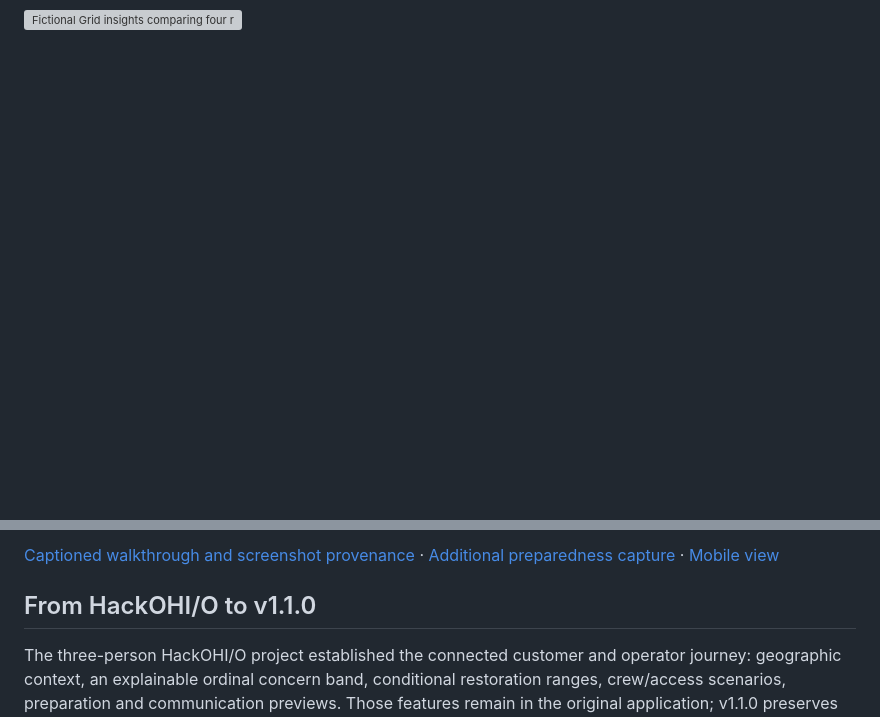
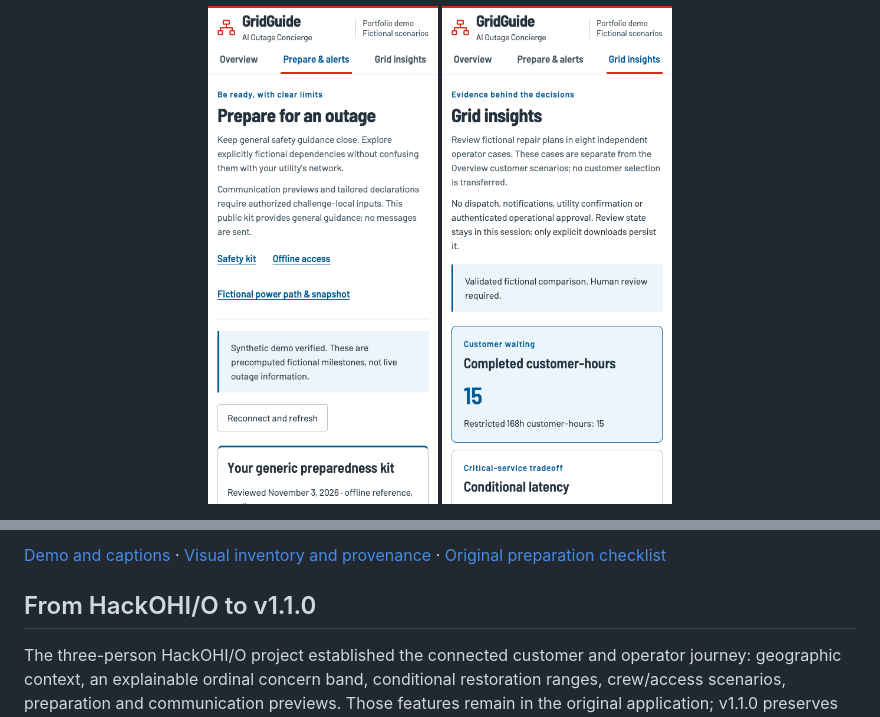
Before and after one commit to its-spark-dev/GridGuide, a Markdown page: README.md, 2 parts joined by grey strips. GitHub-like rendering; folded sections open; blank space fills up the shorter version; grey boxes are pictures that could not be loaded.

```diff
--- a/README.md
+++ b/README.md
@@ -104,3 +130,6 @@ identity or a tamper-proof audit trail. Nothing dispatches crews or confirms res
 
-![Fictional Grid insights comparing four repair policies and their customer-hours, critical-service and fairness tradeoffs](docs/media/v1.1.0-integrated/10-policies.png)
+<p align="center">
+<a href="docs/media/v1.1.0-integrated/mobile-preparedness.png"><img src="docs/media/v1.1.0-integrated/mobile-preparedness.png" alt="Mobile preparedness in the fictional demo" width="230"></a>
+<a href="docs/media/v1.1.0-integrated/mobile-operator.png"><img src="docs/media/v1.1.0-integrated/mobile-operator.png" alt="Mobile operator workspace in the fictional demo" width="230"></a>
+</p>
 
@@ -110,9 +137,9 @@ These are the non-geographic public demonstration, not the challenge-local map w
 
 </details>
 
-[Captioned walkthrough and screenshot provenance](docs/media/v1.1.0-integrated/README.md) ·
-[Additional preparedness capture](docs/media/readme/README.md) ·
-[Mobile view](docs/media/v1.1.0-integrated/mobile-preparedness.png)
+[Demo and captions](docs/media/v1.1.0-integrated/README.md) ·
+[Visual inventory and provenance](docs/media/readme/VISUAL_MANIFEST.md) ·
+[Original preparation checklist](docs/media/v1.0.0/preparation.png)
 
 ## From HackOHI/O to v1.1.0
 
```
Also changed, not shown: other parts of README.md (+83 -59 lines), docs/media/readme/crew-planning.png (added), 3 other files.
